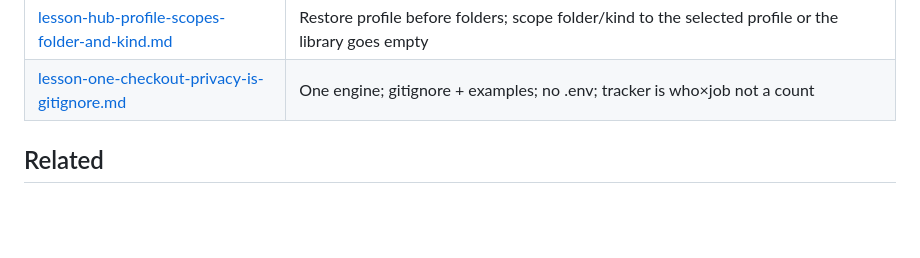
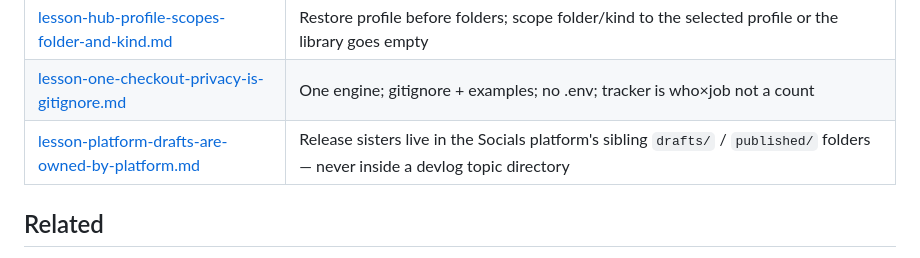
Before and after one commit to jenninexus/pdf-designer, a Markdown page: .memory/README.md, the part around the change. Rendered like a GitHub page; blank space fills up the shorter version.

Commit message:
docs: align release draft protocol

```diff
--- a/.memory/README.md
+++ b/.memory/README.md
@@ -91,6 +91,7 @@ codebase · `reference`: pointer to an external resource.
 | [lesson-hub-options-must-follow-workspace.md](lesson-hub-options-must-follow-workspace.md) | Design Hub profile and palette controls follow the workspace root, never a hard-coded local roster |
 | [lesson-hub-profile-scopes-folder-and-kind.md](lesson-hub-profile-scopes-folder-and-kind.md) | Restore profile before folders; scope folder/kind to the selected profile or the library goes empty |
 | [lesson-one-checkout-privacy-is-gitignore.md](lesson-one-checkout-privacy-is-gitignore.md) | One engine; gitignore + examples; no .env; tracker is who×job not a count |
+| [lesson-platform-drafts-are-owned-by-platform.md](lesson-platform-drafts-are-owned-by-platform.md) | Release sisters live in the Socials platform's sibling `drafts/` / `published/` folders — never inside a devlog topic directory |
 
 ## Related
 
```
Also changed, not shown: .memory/lesson-platform-drafts-are-owned-by-platform.md (added, +23 -0 lines).
